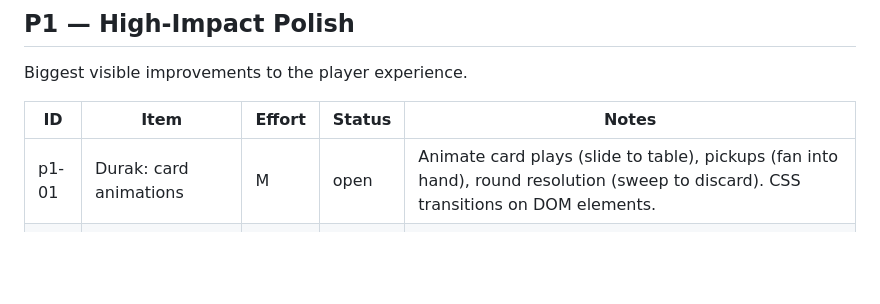
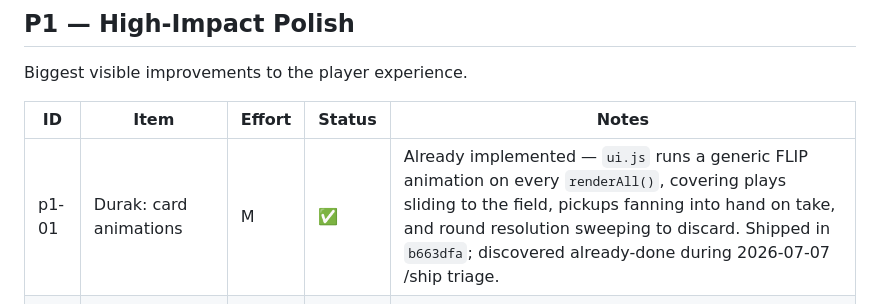
Before and after one commit to yevrap/KamekoStudio, a Markdown page: docs/roadmap.md, the part around the change. Drawn GitHub-style; blank space fills up the shorter version.

Commit message:
chore: mark p1-01 complete in roadmap (already shipped)
Card animations were already implemented via the FLIP system in
games/durak/ui.js (commit b663dfa) but the roadmap wasn't updated
to reflect it. No code changes needed.

```diff
--- a/docs/roadmap.md
+++ b/docs/roadmap.md
@@ -29,7 +29,7 @@ Biggest visible improvements to the player experience.
 
 | ID | Item | Effort | Status | Notes |
 |----|------|--------|--------|-------|
-| p1-01 | Durak: card animations | M | open | Animate card plays (slide to table), pickups (fan into hand), round resolution (sweep to discard). CSS transitions on DOM elements. |
+| p1-01 | Durak: card animations | M | ✅ | Already implemented — `ui.js` runs a generic FLIP animation on every `renderAll()`, covering plays sliding to the field, pickups fanning into hand on take, and round resolution sweeping to discard. Shipped in `b663dfa`; discovered already-done during 2026-07-07 /ship triage. |
 | p1-02 | Token economy: earn tokens by playing | M | open | Finish a game = 1 token, beat high score = 2 tokens. Settings panel faucet stays as fallback. Needs a token-history array in localStorage. |
 | p1-03 | Blob Zapper: juice + feedback | S | open | Screen shake on blob escape, particle burst on zap, pulsing color when destruction zone shrinks |
 | p1-04 | Blob Zapper: combo system | S | open | Chain kills within a short window for score multipliers |
```
